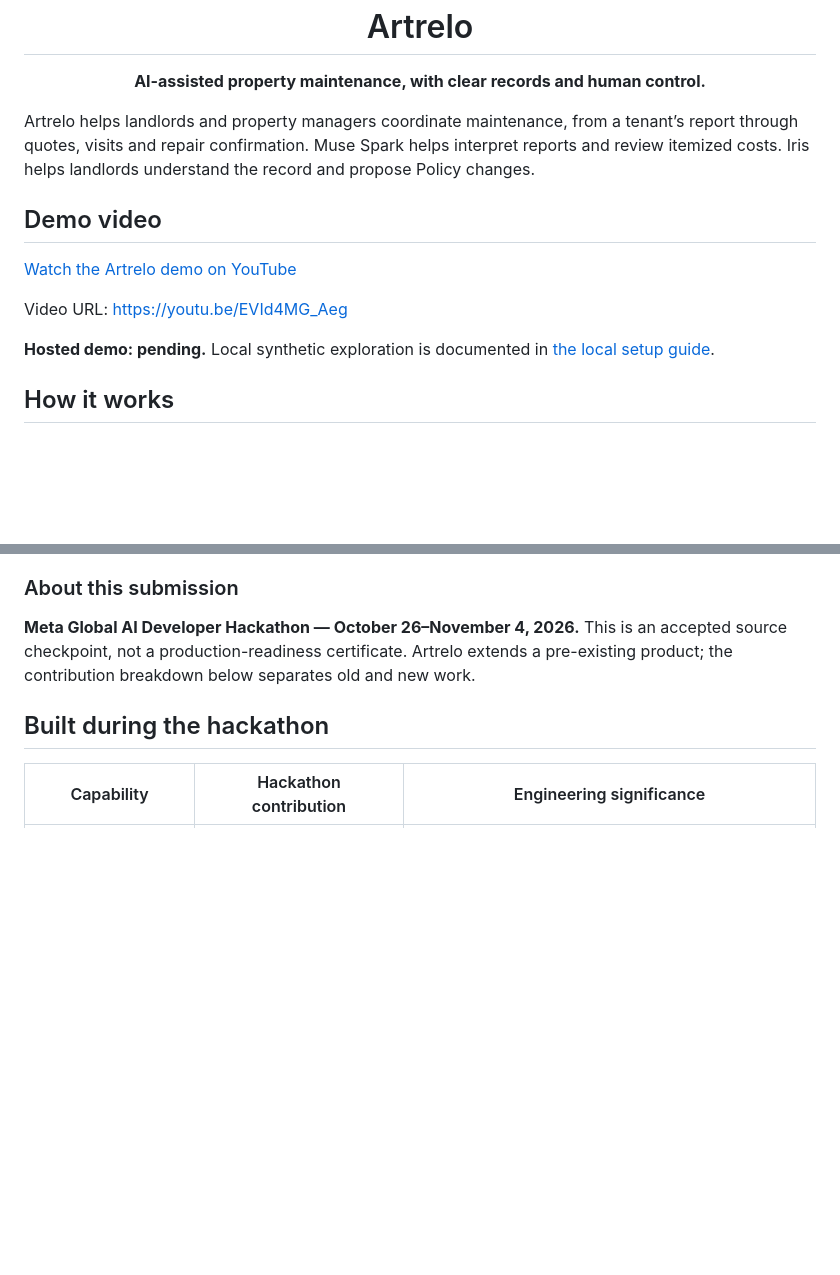
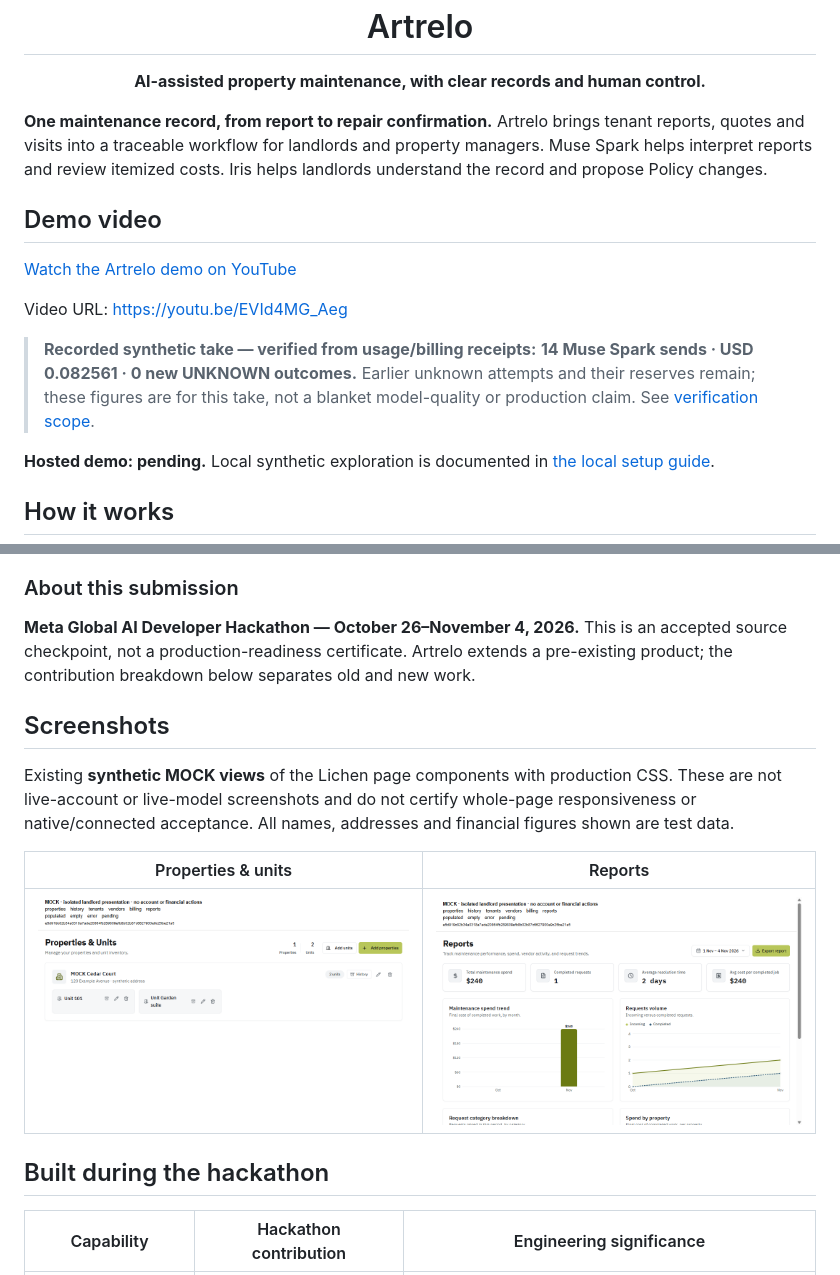
Before and after one commit to DeveloperXG/Artrelo-hackathon, a Markdown page: README.md, 2 parts joined by grey strips. Drawn GitHub-style; pictures changed too: docs/screenshots/landlord-properties-mock.png (added), docs/screenshots/landlord-reports-mock.png (added); blank space fills up the shorter version.

Commit message:
docs: add demo metrics stack and synthetic screenshots

```diff
--- a/README.md
+++ b/README.md
@@ -6,13 +6,15 @@
 
 <p align="center"><strong>AI-assisted property maintenance, with clear records and human control.</strong></p>
 
-Artrelo helps landlords and property managers coordinate maintenance, from a tenant’s report through quotes, visits and repair confirmation. Muse Spark helps interpret reports and review itemized costs. Iris helps landlords understand the record and propose Policy changes.
+**One maintenance record, from report to repair confirmation.** Artrelo brings tenant reports, quotes and visits into a traceable workflow for landlords and property managers. Muse Spark helps interpret reports and review itemized costs. Iris helps landlords understand the record and propose Policy changes.
 
 ## Demo video
 
 [Watch the Artrelo demo on YouTube](https://youtu.be/EVId4MG_Aeg)
 
 Video URL: https://youtu.be/EVId4MG_Aeg
+
+> **Recorded synthetic take — verified from usage/billing receipts:** **14 Muse Spark sends · USD 0.082561 · 0 new UNKNOWN outcomes.** Earlier unknown attempts and their reserves remain; these figures are for this take, not a blanket model-quality or production claim. See [verification scope](#verification-with-scope-made-explicit).
 
 **Hosted demo: pending.** Local synthetic exploration is documented in [the local setup guide](docs/PUBLIC_LOCAL_SETUP.md).
 
@@ -29,6 +31,14 @@ Identity, access scope, safety, revision checks, spending approvals and visit co
 ### About this submission
 
 **Meta Global AI Developer Hackathon — October 26–November 4, 2026.** This is an accepted source checkpoint, not a production-readiness certificate. Artrelo extends a pre-existing product; the contribution breakdown below separates old and new work.
+
+## Screenshots
+
+Existing **synthetic MOCK views** of the Lichen page components with production CSS. These are not live-account or live-model screenshots and do not certify whole-page responsiveness or native/connected acceptance. All names, addresses and financial figures shown are test data.
+
+| Properties & units | Reports |
+| --- | --- |
+| <img src="docs/screenshots/landlord-properties-mock.png" width="480" alt="Synthetic mock Properties and Units view showing one property and two units" /> | <img src="docs/screenshots/landlord-reports-mock.png" width="480" alt="Synthetic mock Reports view with test spend and request charts" /> |
 
 ## Built during the hackathon
 
```
Also changed, not shown: other parts of README.md (+16 -0 lines).
